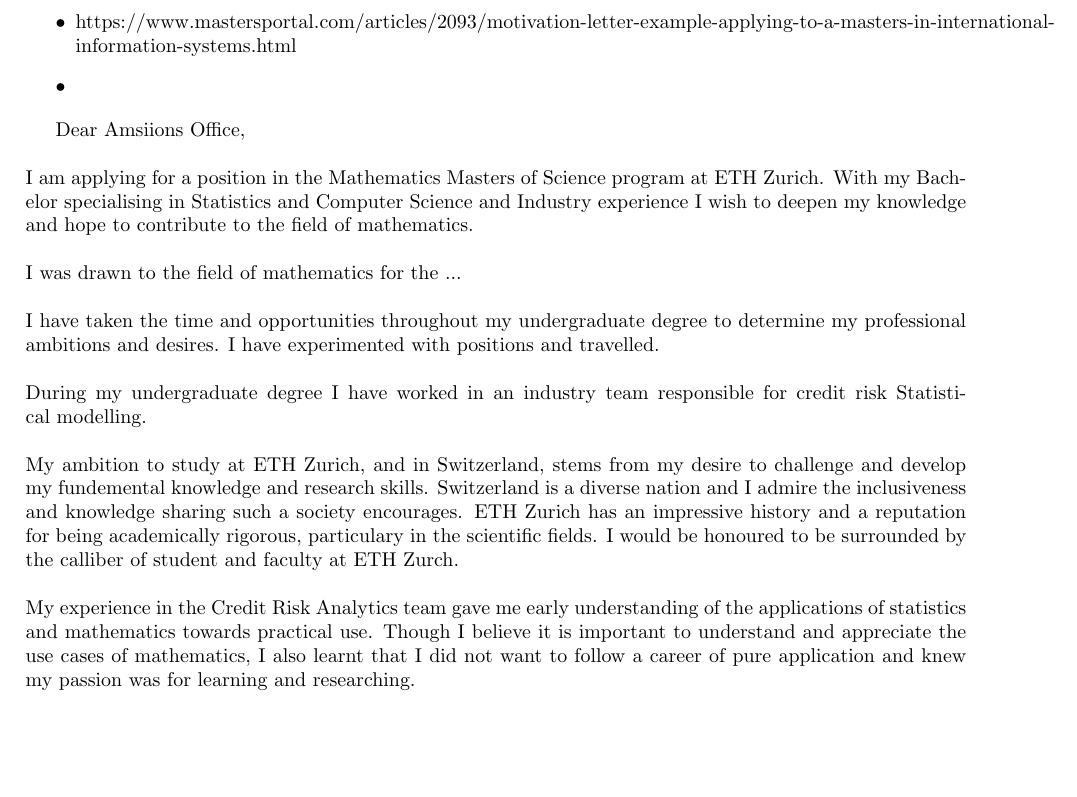
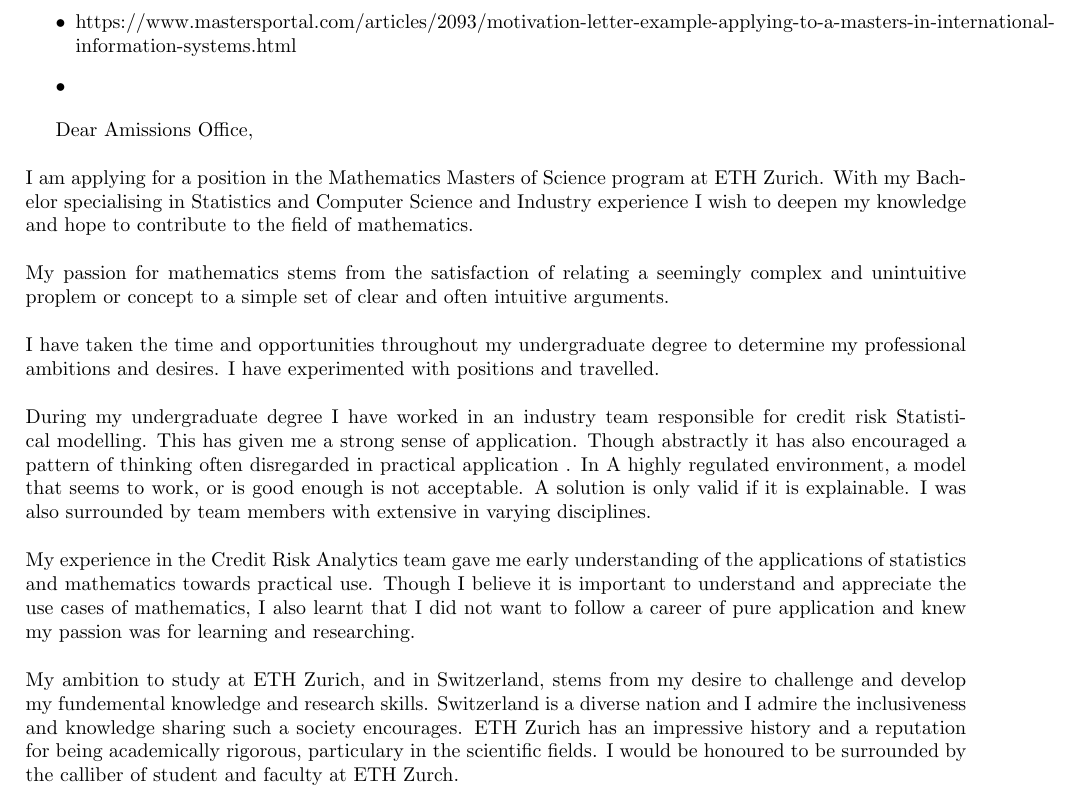
Before and after one commit to david-maine/application-documents, a LaTeX document (motivation_essay/report/main.tex, which reads motivation_essay/report/body/essay.tex): part of page 2 of 3, cut so that both start at the same text, the shorter picture padded with empty space. Compiled offline with pdfLaTeX.

Commit message:
minor updates

```diff
--- a/motivation_essay/report/body/essay.tex
+++ b/motivation_essay/report/body/essay.tex
@@ -9,19 +9,19 @@
     \item
 \end{itemize}
 
-Dear Amsiions Office,\\
+Dear Amissions Office,\\
 \\
 I am applying for a position in the Mathematics Masters of Science program at ETH Zurich. With my Bachelor specialising in Statistics and Computer Science and Industry experience I wish to deepen my knowledge and hope to contribute to the field of mathematics.\\
 \\
-I was drawn to the field of mathematics for the ...\\
+My passion for mathematics stems from the satisfaction of relating a seemingly complex and unintuitive proplem or concept to a simple set of clear and often intuitive arguments.\\
 \\
 I have taken the time and opportunities throughout my undergraduate degree to determine my professional ambitions and desires. I have experimented with positions and travelled.\\
 \\
-During my undergraduate degree I have worked in an industry team responsible for credit risk Statistical modelling.\\
+During my undergraduate degree I have worked in an industry team responsible for credit risk Statistical modelling. This has  given me a strong sense of application. Though abstractly it has also encouraged a pattern of thinking often disregarded in practical application . In A highly regulated environment, a model that seems to work, or is good enough is not acceptable. A solution is only valid if it is explainable. I was also surrounded by team members with extensive in varying disciplines. \\
+\\
+My experience in the Credit Risk Analytics team gave me early understanding of the applications of statistics and mathematics towards practical use. Though I believe it is important to understand and appreciate the use cases of mathematics, I also learnt that I did not want to follow a career of pure application and knew my passion was for learning and researching.\\
 \\
 My ambition to study at ETH Zurich, and in Switzerland, stems from my desire to challenge and develop my fundemental knowledge and research skills. Switzerland is a diverse nation and I admire the inclusiveness and knowledge sharing such a society encourages. ETH Zurich has an impressive history and a reputation for being academically rigorous, particulary in the scientific fields. I would be honoured to be surrounded by the calliber of student and faculty at ETH Zurch.\\
-\\
-My experience in the Credit Risk Analytics team gave me early understanding of the applications of statistics and mathematics towards practical use. Though I believe it is important to understand and appreciate the use cases of mathematics, I also learnt that I did not want to follow a career of pure application and knew my passion was for learning and researching.\\
 \\
 An elegant algorithm is just as satisfying as an elegegant proof.\\
 \\
```
